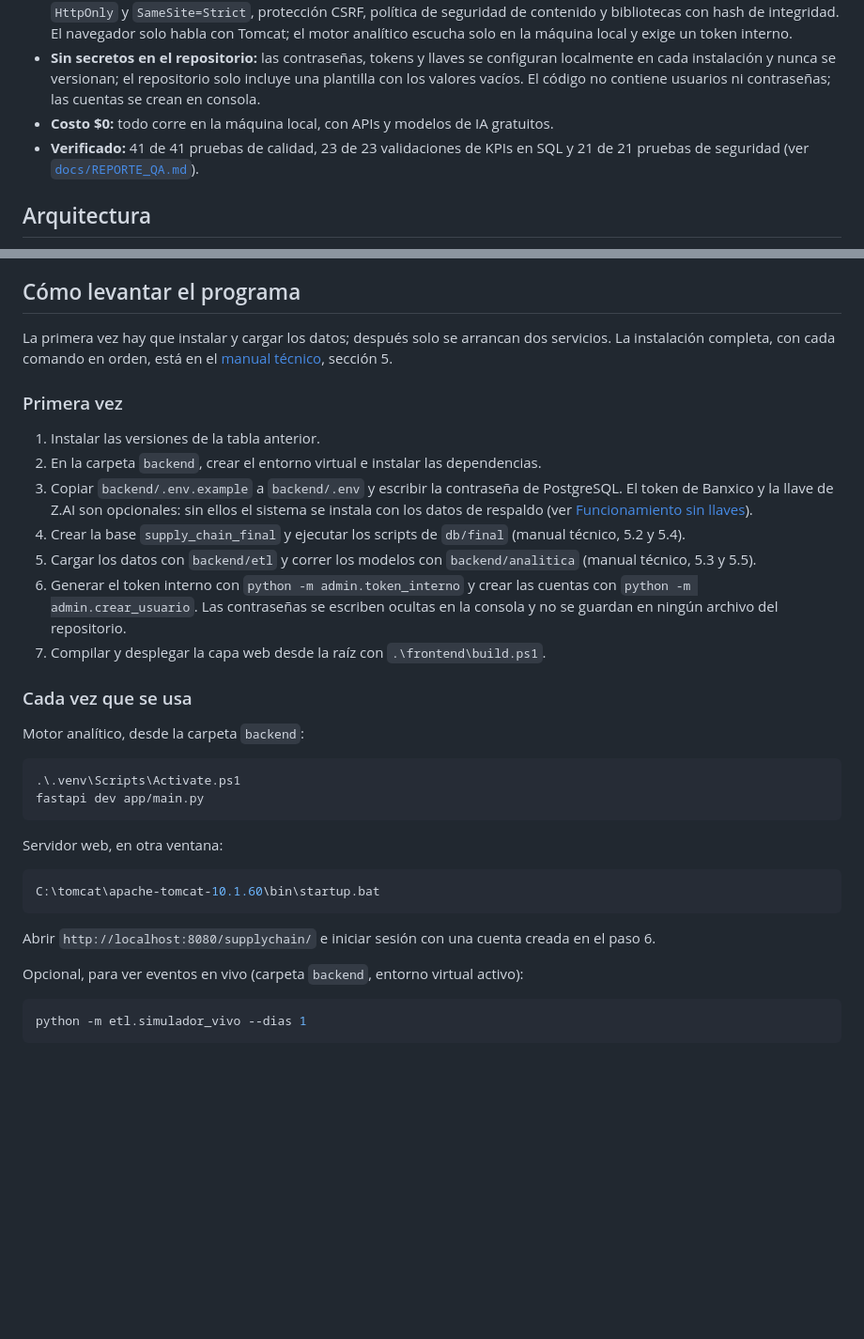
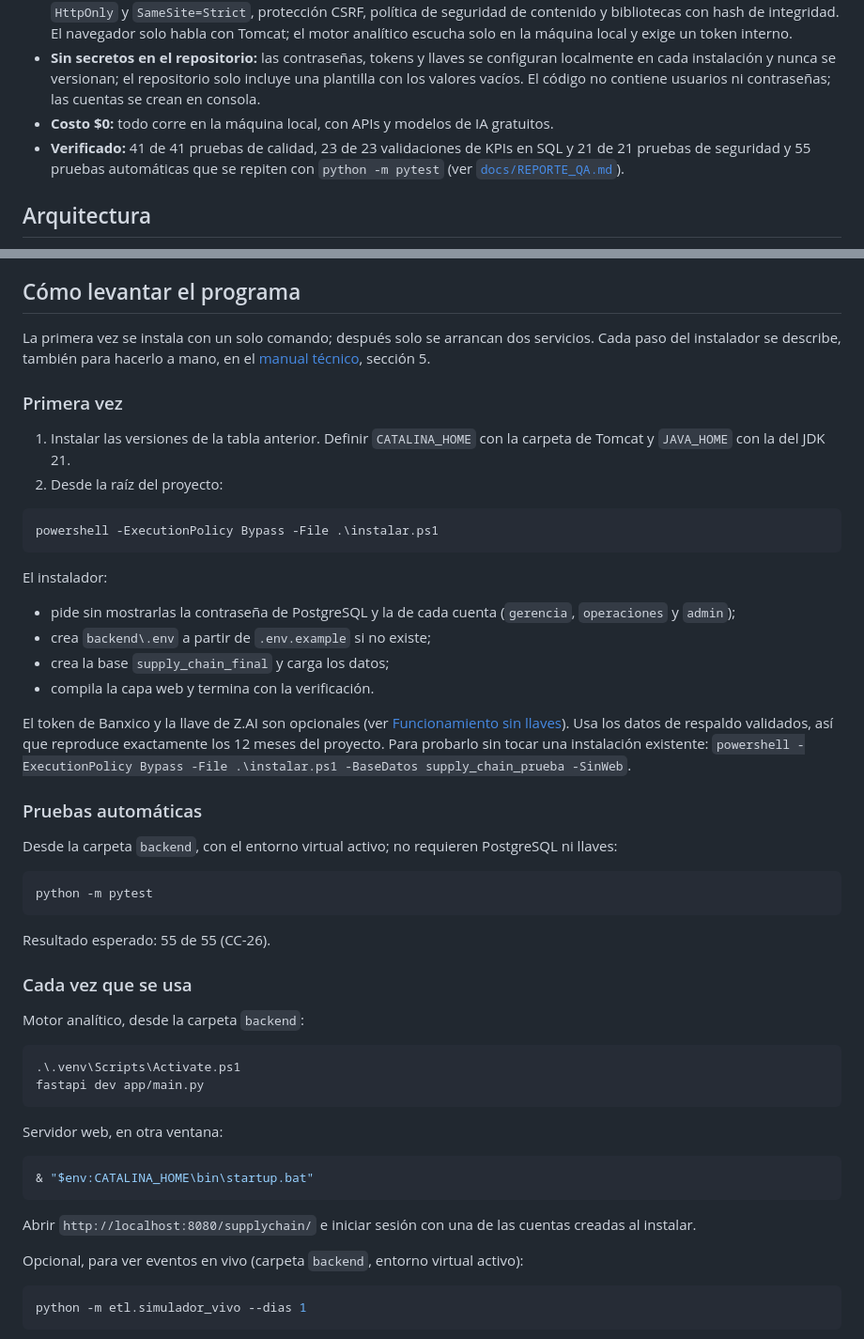
Before and after one commit to Jhatdzarhy/G19X-TESOEM-PJPG-877-ACADEMIC, a Markdown page: README.md, 2 parts joined by grey strips. Shown at 94% size. Rendered like a GitHub page; blank space fills up the shorter version.

Commit message:
docs(readme): instalacion en un paso con instalar.ps1, comando de pytest y CATALINA_HOME en lugar de la ruta fija de Tomcat (CC-26, CC-28)

````diff
--- a/README.md
+++ b/README.md
@@ -42,7 +42,7 @@ Proyecto de Residencia Profesional desarrollado por Pamela J. Perez G. en PluriO
 - **Seguridad:** contraseñas cifradas con PBKDF2 (600,000 iteraciones), bloqueo tras 5 intentos fallidos, sesión con cookie `HttpOnly` y `SameSite=Strict`, protección CSRF, política de seguridad de contenido y bibliotecas con hash de integridad. El navegador solo habla con Tomcat; el motor analítico escucha solo en la máquina local y exige un token interno.
 - **Sin secretos en el repositorio:** las contraseñas, tokens y llaves se configuran localmente en cada instalación y nunca se versionan; el repositorio solo incluye una plantilla con los valores vacíos. El código no contiene usuarios ni contraseñas; las cuentas se crean en consola.
 - **Costo $0:** todo corre en la máquina local, con APIs y modelos de IA gratuitos.
-- **Verificado:** 41 de 41 pruebas de calidad, 23 de 23 validaciones de KPIs en SQL y 21 de 21 pruebas de seguridad (ver [`docs/REPORTE_QA.md`](docs/REPORTE_QA.md)).
+- **Verificado:** 41 de 41 pruebas de calidad, 23 de 23 validaciones de KPIs en SQL y 21 de 21 pruebas de seguridad y 55 pruebas automáticas que se repiten con `python -m pytest` (ver [`docs/REPORTE_QA.md`](docs/REPORTE_QA.md)).
 
 ## Arquitectura
 
@@ -80,17 +80,34 @@ Todas las dependencias de Python están fijadas en [`backend/requirements.txt`](
 
 ## Cómo levantar el programa
 
-La primera vez hay que instalar y cargar los datos; después solo se arrancan dos servicios. La instalación completa, con cada comando en orden, está en el [manual técnico](docs/MANUAL_TECNICO.md), sección 5.
+La primera vez se instala con un solo comando; después solo se arrancan dos servicios. Cada paso del instalador se describe, también para hacerlo a mano, en el [manual técnico](docs/MANUAL_TECNICO.md), sección 5.
 
 ### Primera vez
 
-1. Instalar las versiones de la tabla anterior.
-2. En la carpeta `backend`, crear el entorno virtual e instalar las dependencias.
-3. Copiar `backend/.env.example` a `backend/.env` y escribir la contraseña de PostgreSQL. El token de Banxico y la llave de Z.AI son opcionales: sin ellos el sistema se instala con los datos de respaldo (ver [Funcionamiento sin llaves](#funcionamiento-sin-llaves)).
-4. Crear la base `supply_chain_final` y ejecutar los scripts de `db/final` (manual técnico, 5.2 y 5.4).
-5. Cargar los datos con `backend/etl` y correr los modelos con `backend/analitica` (manual técnico, 5.3 y 5.5).
-6. Generar el token interno con `python -m admin.token_interno` y crear las cuentas con `python -m admin.crear_usuario`. Las contraseñas se escriben ocultas en la consola y no se guardan en ningún archivo del repositorio.
-7. Compilar y desplegar la capa web desde la raíz con `.\frontend\build.ps1`.
+1. Instalar las versiones de la tabla anterior. Definir `CATALINA_HOME` con la carpeta de Tomcat y `JAVA_HOME` con la del JDK 21.
+2. Desde la raíz del proyecto:
+
+```powershell
+powershell -ExecutionPolicy Bypass -File .\instalar.ps1
+```
+
+El instalador:
+- pide sin mostrarlas la contraseña de PostgreSQL y la de cada cuenta (`gerencia`, `operaciones` y `admin`);
+- crea `backend\.env` a partir de `.env.example` si no existe;
+- crea la base `supply_chain_final` y carga los datos;
+- compila la capa web y termina con la verificación.
+
+El token de Banxico y la llave de Z.AI son opcionales (ver [Funcionamiento sin llaves](#funcionamiento-sin-llaves)). Usa los datos de respaldo validados, así que reproduce exactamente los 12 meses del proyecto. Para probarlo sin tocar una instalación existente: `powershell -ExecutionPolicy Bypass -File .\instalar.ps1 -BaseDatos supply_chain_prueba -SinWeb`.
+
+### Pruebas automáticas
+
+Desde la carpeta `backend`, con el entorno virtual activo; no requieren PostgreSQL ni llaves:
+
+```powershell
+python -m pytest
+```
+
+Resultado esperado: 55 de 55 (CC-26).
 
 ### Cada vez que se usa
 
@@ -104,10 +121,10 @@ fastapi dev app/main.py
 Servidor web, en otra ventana:
 
 ```powershell
-C:\tomcat\apache-tomcat-10.1.60\bin\startup.bat
+& "$env:CATALINA_HOME\bin\startup.bat"
 ```
 
-Abrir `http://localhost:8080/supplychain/` e iniciar sesión con una cuenta creada en el paso 6.
+Abrir `http://localhost:8080/supplychain/` e iniciar sesión con una de las cuentas creadas al instalar.
 
 Opcional, para ver eventos en vivo (carpeta `backend`, entorno virtual activo):
 
````
